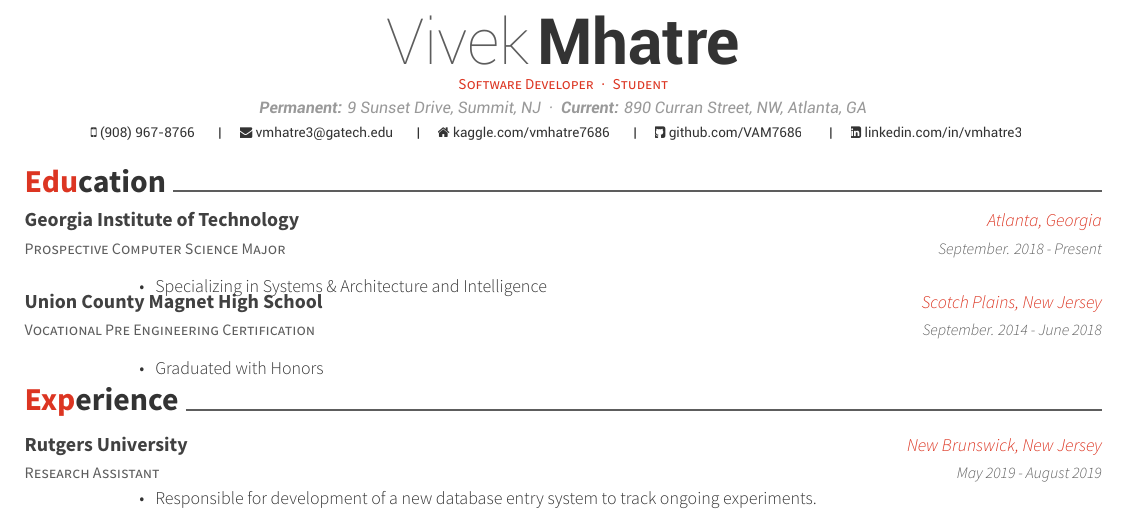
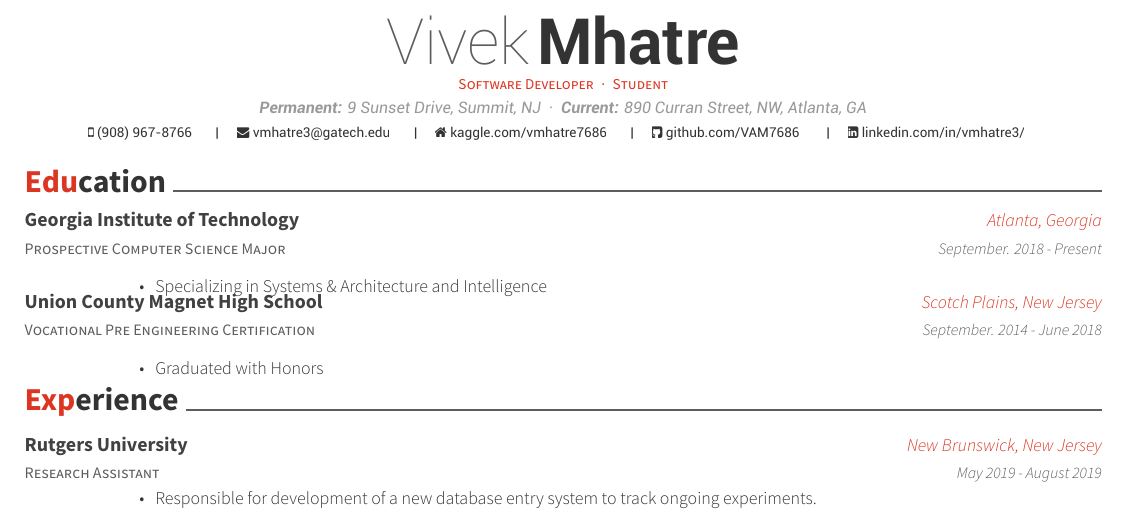
Before and after one commit to VAM7686/Resume, a LaTeX CV (resume.tex, which reads awesome-cv.cls): part of the page, cut so that both start at the same text. Compiled offline with XeLaTeX.

Commit message:
Fixed links at top

```diff
--- a/awesome-cv.cls
+++ b/awesome-cv.cls
@@ -440,7 +440,8 @@
               \setbool{istart}{false}
             }
             {\@headersocialsep}
-          \href{https://github.com/\@github}{\faGithubSquare\ \@github}
+          %\href{https://github.com/\@github}{\faGithubSquare\ \@github}
+          \href{https://\@github}{\faGithubSquare\ \@github}
         }
       \ifthenelse{\isundefined{\@stackoverflowid}}
         {}
@@ -460,7 +461,8 @@
               \setbool{istart}{false}
             }
             {\@headersocialsep}
-          \href{https://www.linkedin.com/in/\@linkedin}{\faLinkedinSquare\ \@linkedin}
+          %\href{https://www.linkedin.com/in/\@linkedin}{\faLinkedinSquare\ \@linkedin}
+          \href{https://www.\@linkedin}{\faLinkedinSquare\ \@linkedin}
         }
       \ifthenelse{\isundefined{\@twitter}}
         {}
--- a/resume.tex
+++ b/resume.tex
@@ -62,7 +62,7 @@
 \email{vmhatre3@gatech.edu}
 \github{github.com/VAM7686}
 \homepage{kaggle.com/vmhatre7686}
-\linkedin{linkedin.com/in/vmhatre3}
+\linkedin{linkedin.com/in/vmhatre3/}
 %\homepage{kaggle.com/vmhatre7686/}
 %%% Optionals
 \position{Software Developer{\enskip\cdotp\enskip}Student}
```
